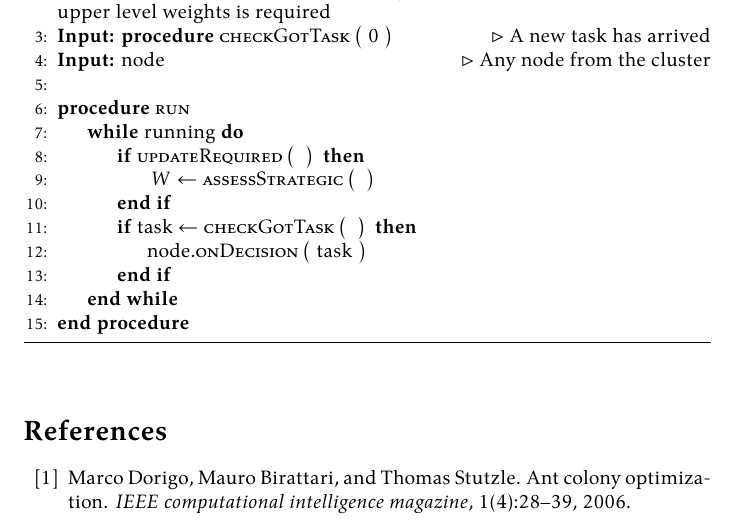
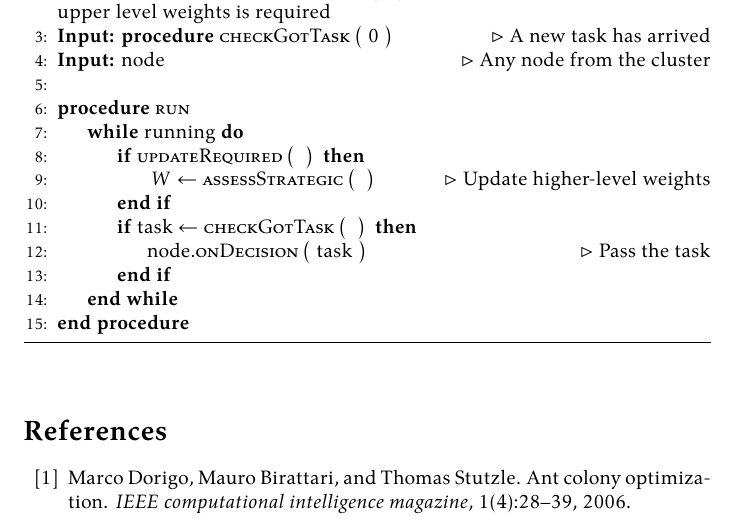
Before and after one commit to damurashov/Paper-load-balance-data-fusion-May-2022, a LaTeX paper (main.tex, which reads relayRace/algoCoordinator.tex): part of page 8 of 10, cut so that both start at the same text. Compiled offline with XeLaTeX.

Commit message:
[relayRace:algoCoordinator] Impl | Comments

```diff
--- a/relayRace/algoCoordinator.tex
+++ b/relayRace/algoCoordinator.tex
@@ -18,9 +18,11 @@
             \While{running}
                 \If{\immodFnlCall{updateRequired}{}}
                     \State{ $W \gets $ \immodFnlCall{assessStrategic}{} }
+                    \Comment{Update higher-level weights}
                 \EndIf
                 \If{task $\leftarrow$ \immodFnlCall{checkGotTask}{}}
                     \State{node.\immodFnlCall{onDecision}{task}}
+                    \Comment{Pass the task}
                 \EndIf
             \EndWhile
         \EndProcedure
```
